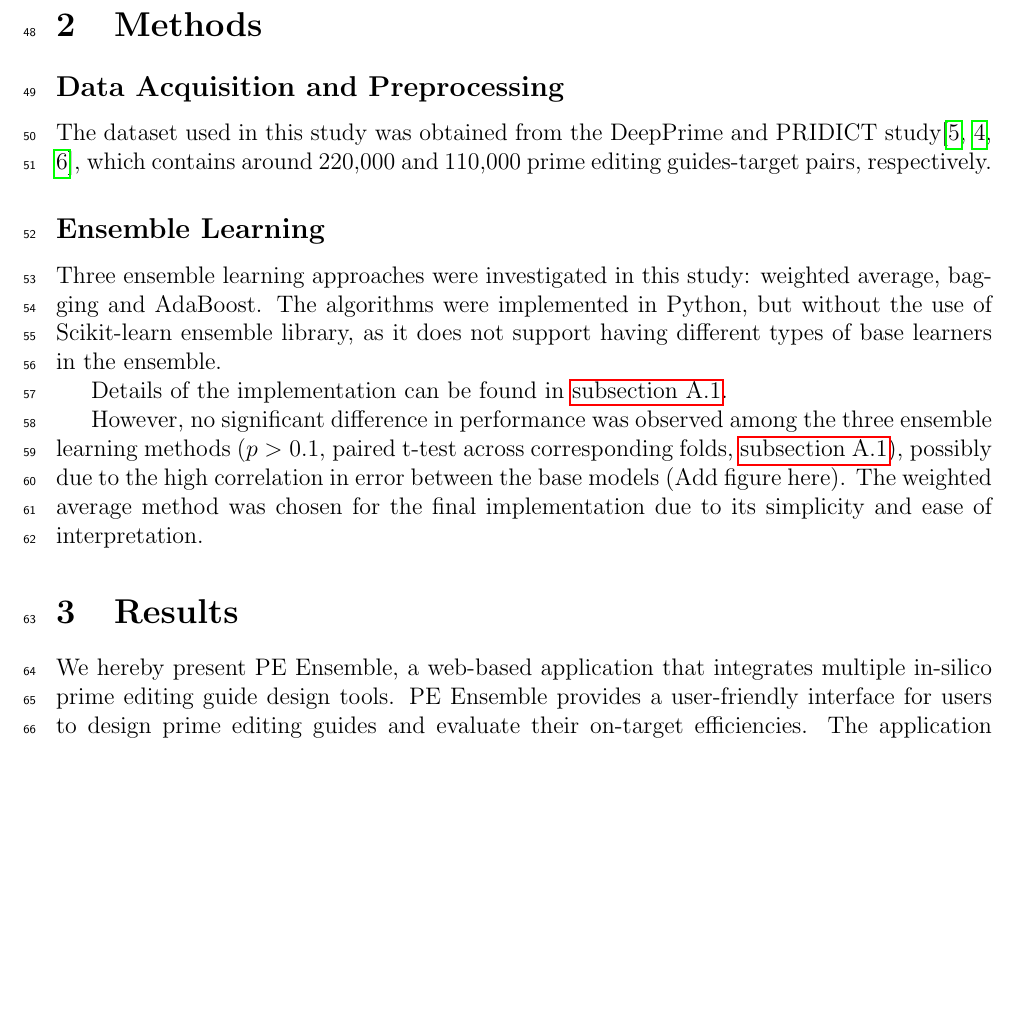
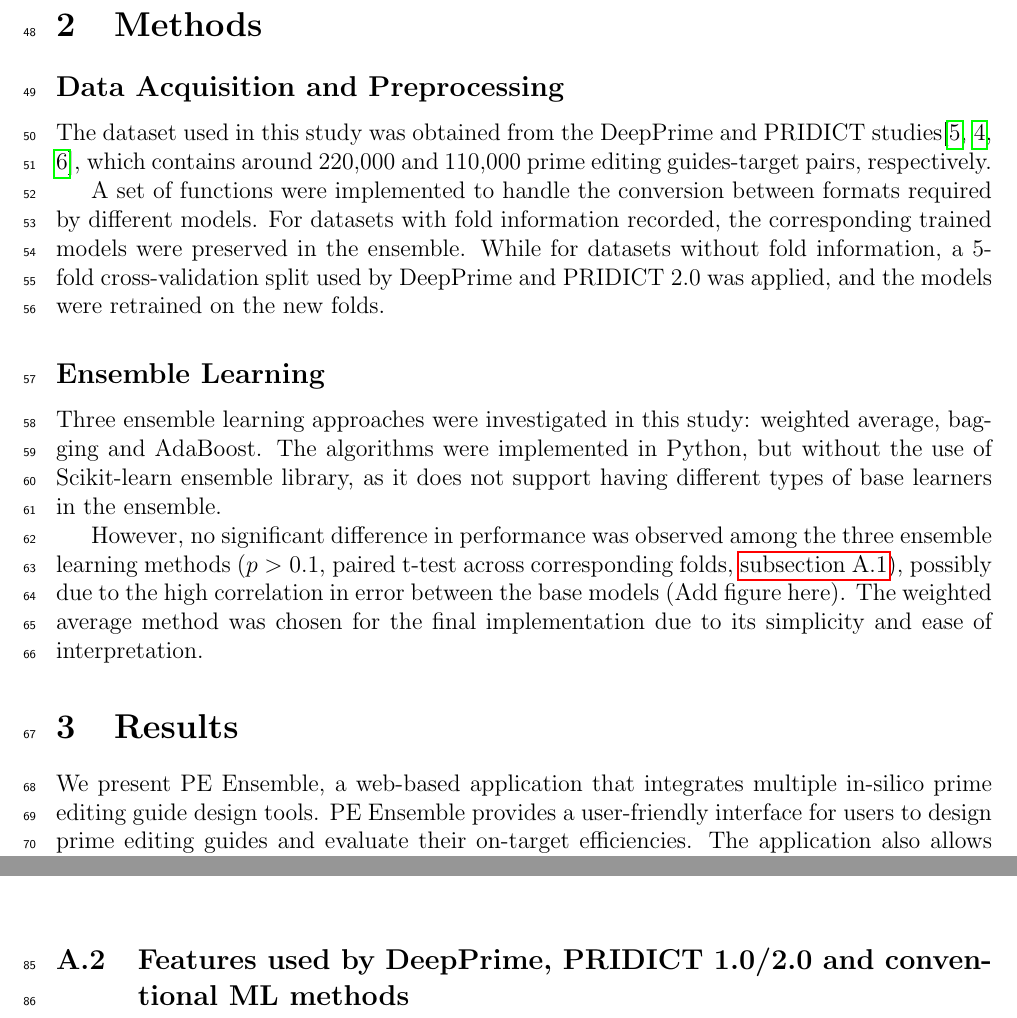
Before and after one commit to PeihengLu/pe-review, a LaTeX paper (text/main/main.tex, which reads text/sections/appendix.tex, text/sections/method.tex, text/sections/results.tex): part of page 3 of 5 before the commit and two parts of pages 3 and 4 of 5 after it, the two joined at a grey line, cut so that both start at the same text, the shorter picture padded with empty space. Compiled offline with pdfLaTeX.

Commit message:
writing changes

```diff
--- a/text/sections/appendix.tex
+++ b/text/sections/appendix.tex
@@ -26,3 +26,6 @@ AdaBoost is a boosting ensemble method that trains multiple models sequentially.
     \caption{Comparison of ensemble learning methods' performance using (a) Pearson correlation and (b) Spearman correlation.}
     \label{fig:ensemble_comparison}
 \end{figure}
+
+
+\subsection{Features used by DeepPrime, PRIDICT 1.0/2.0 and conventional ML methods}
--- a/text/sections/method.tex
+++ b/text/sections/method.tex
@@ -2,12 +2,13 @@
 
 \subsection*{Data Acquisition and Preprocessing}
 
-The dataset used in this study was obtained from the DeepPrime and PRIDICT study\cite{mathisPredictingPrimeEditing2023,mathisMachineLearningPrediction2024,yuPredictionEfficienciesDiverse2023}, which contains around 220,000 and 110,000 prime editing guides-target pairs, respectively.
+The dataset used in this study was obtained from the DeepPrime and PRIDICT studies\cite{mathisPredictingPrimeEditing2023,mathisMachineLearningPrediction2024,yuPredictionEfficienciesDiverse2023}, which contains around 220,000 and 110,000 prime editing guides-target pairs, respectively.
+
+A set of functions were implemented to handle the conversion between formats required by different models. For datasets with fold information recorded, the corresponding trained models were preserved in the ensemble. While for datasets without fold information, a 5-fold cross-validation split used by DeepPrime and PRIDICT 2.0 was applied, and the models were retrained on the new folds.
 
 \subsection*{Ensemble Learning}
 
 Three ensemble learning approaches were investigated in this study: weighted average, bagging and AdaBoost. The algorithms were implemented in Python, but without the use of Scikit-learn ensemble library, as it does not support having different types of base learners in the ensemble.
 
-Details of the implementation can be found in \autoref{appendix:ensemble}.
 
 However, no significant difference in performance was observed among the three ensemble learning methods ($p>0.1$, paired t-test across corresponding folds, \autoref{appendix:ensemble}), possibly due to the high correlation in error between the base models (Add figure here). The weighted average method was chosen for the final implementation due to its simplicity and ease of interpretation.
--- a/text/sections/results.tex
+++ b/text/sections/results.tex
@@ -1,3 +1,3 @@
 \section{Results}
 
-We hereby present PE Ensemble, a web-based application that integrates multiple in-silico prime editing guide design tools. PE Ensemble provides a user-friendly interface for users to design prime editing guides and evaluate their on-target efficiencies. The application also allows users to aggregate the results from multiple tools using weighted mean ensemble learning to improve the overall guide design quality.
+We present PE Ensemble, a web-based application that integrates multiple in-silico prime editing guide design tools. PE Ensemble provides a user-friendly interface for users to design prime editing guides and evaluate their on-target efficiencies. The application also allows users to aggregate the results from multiple tools using weighted mean ensemble learning to improve the overall guide design quality.
```
Also changed, not shown: text/main/main.pdf.
